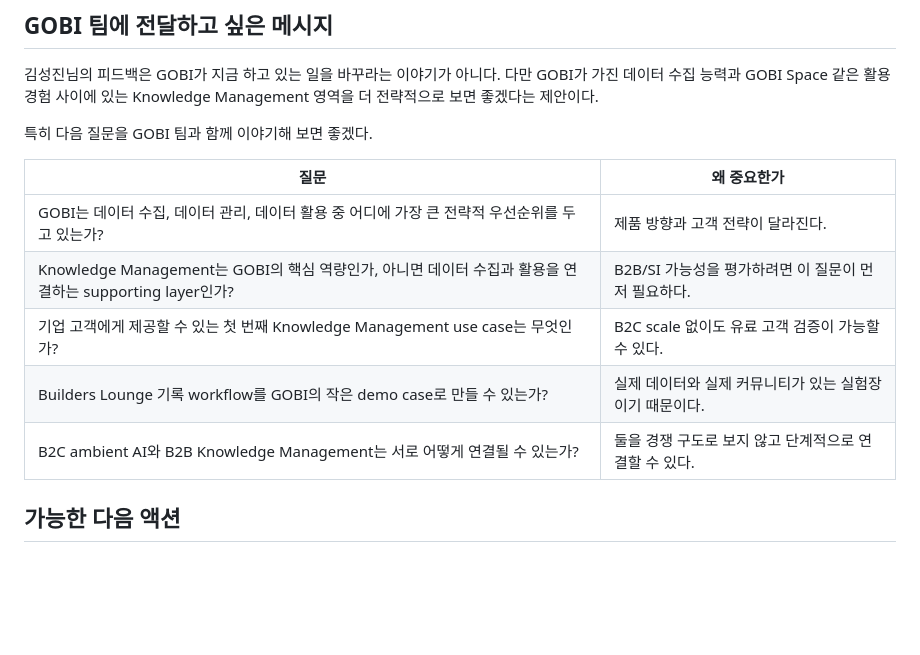
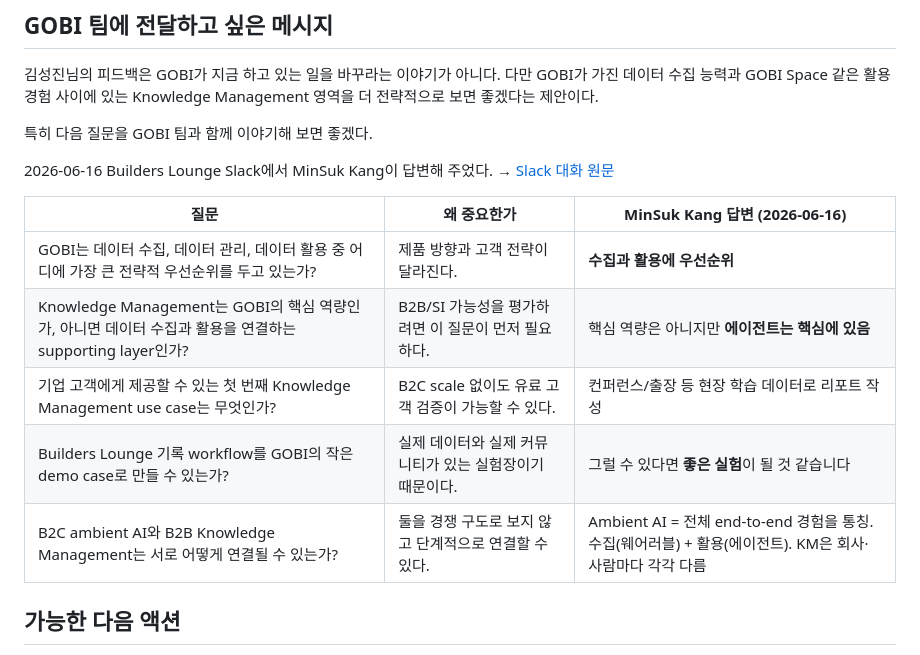
Before and after one commit to solkit70/builders-lounge-personal-notes, a Markdown page: feedback/2026-06-18 GOBI B2B SI 방향 피드백 - 김성진님.md, the part around the change. Rendered like a GitHub page; blank space fills up the shorter version.

```diff
--- a/feedback/2026-06-18 GOBI B2B SI 방향 피드백 - 김성진님.md
+++ b/feedback/2026-06-18 GOBI B2B SI 방향 피드백 - 김성진님.md
@@ -85,13 +85,15 @@ Builders Lounge 자체도 작은 실험장이 될 수 있다. 우리는 이미
 
 특히 다음 질문을 GOBI 팀과 함께 이야기해 보면 좋겠다.
 
-| 질문 | 왜 중요한가 |
-| --- | --- |
-| GOBI는 데이터 수집, 데이터 관리, 데이터 활용 중 어디에 가장 큰 전략적 우선순위를 두고 있는가? | 제품 방향과 고객 전략이 달라진다. |
-| Knowledge Management는 GOBI의 핵심 역량인가, 아니면 데이터 수집과 활용을 연결하는 supporting layer인가? | B2B/SI 가능성을 평가하려면 이 질문이 먼저 필요하다. |
-| 기업 고객에게 제공할 수 있는 첫 번째 Knowledge Management use case는 무엇인가? | B2C scale 없이도 유료 고객 검증이 가능할 수 있다. |
-| Builders Lounge 기록 workflow를 GOBI의 작은 demo case로 만들 수 있는가? | 실제 데이터와 실제 커뮤니티가 있는 실험장이기 때문이다. |
-| B2C ambient AI와 B2B Knowledge Management는 서로 어떻게 연결될 수 있는가? | 둘을 경쟁 구도로 보지 않고 단계적으로 연결할 수 있다. |
+2026-06-16 Builders Lounge Slack에서 MinSuk Kang이 답변해 주었다. → [Slack 대화 원문](../slack/2026-06-16%20Builders%20Lounge%20GOBI%20제품%20피드백%20공유%20Slack.md)
+
+| 질문 | 왜 중요한가 | MinSuk Kang 답변 (2026-06-16) |
+| --- | --- | --- |
+| GOBI는 데이터 수집, 데이터 관리, 데이터 활용 중 어디에 가장 큰 전략적 우선순위를 두고 있는가? | 제품 방향과 고객 전략이 달라진다. | **수집과 활용에 우선순위** |
+| Knowledge Management는 GOBI의 핵심 역량인가, 아니면 데이터 수집과 활용을 연결하는 supporting layer인가? | B2B/SI 가능성을 평가하려면 이 질문이 먼저 필요하다. | 핵심 역량은 아니지만 **에이전트는 핵심에 있음** |
+| 기업 고객에게 제공할 수 있는 첫 번째 Knowledge Management use case는 무엇인가? | B2C scale 없이도 유료 고객 검증이 가능할 수 있다. | 컨퍼런스/출장 등 현장 학습 데이터로 리포트 작성 |
+| Builders Lounge 기록 workflow를 GOBI의 작은 demo case로 만들 수 있는가? | 실제 데이터와 실제 커뮤니티가 있는 실험장이기 때문이다. | 그럴 수 있다면 **좋은 실험**이 될 것 같습니다 |
+| B2C ambient AI와 B2B Knowledge Management는 서로 어떻게 연결될 수 있는가? | 둘을 경쟁 구도로 보지 않고 단계적으로 연결할 수 있다. | Ambient AI = 전체 end-to-end 경험을 통칭. 수집(웨어러블) + 활용(에이전트). KM은 회사·사람마다 각각 다름 |
 
 ## 가능한 다음 액션
 
```
Also changed, not shown: feedback/2026-06-18 GOBI Space Open Harness 제안 - Changsoo.md (+11 -7 lines), slack/2026-06-16 Builders Lounge GOBI 제품 피드백 공유 Slack.md (added, +91 -0 lines).
